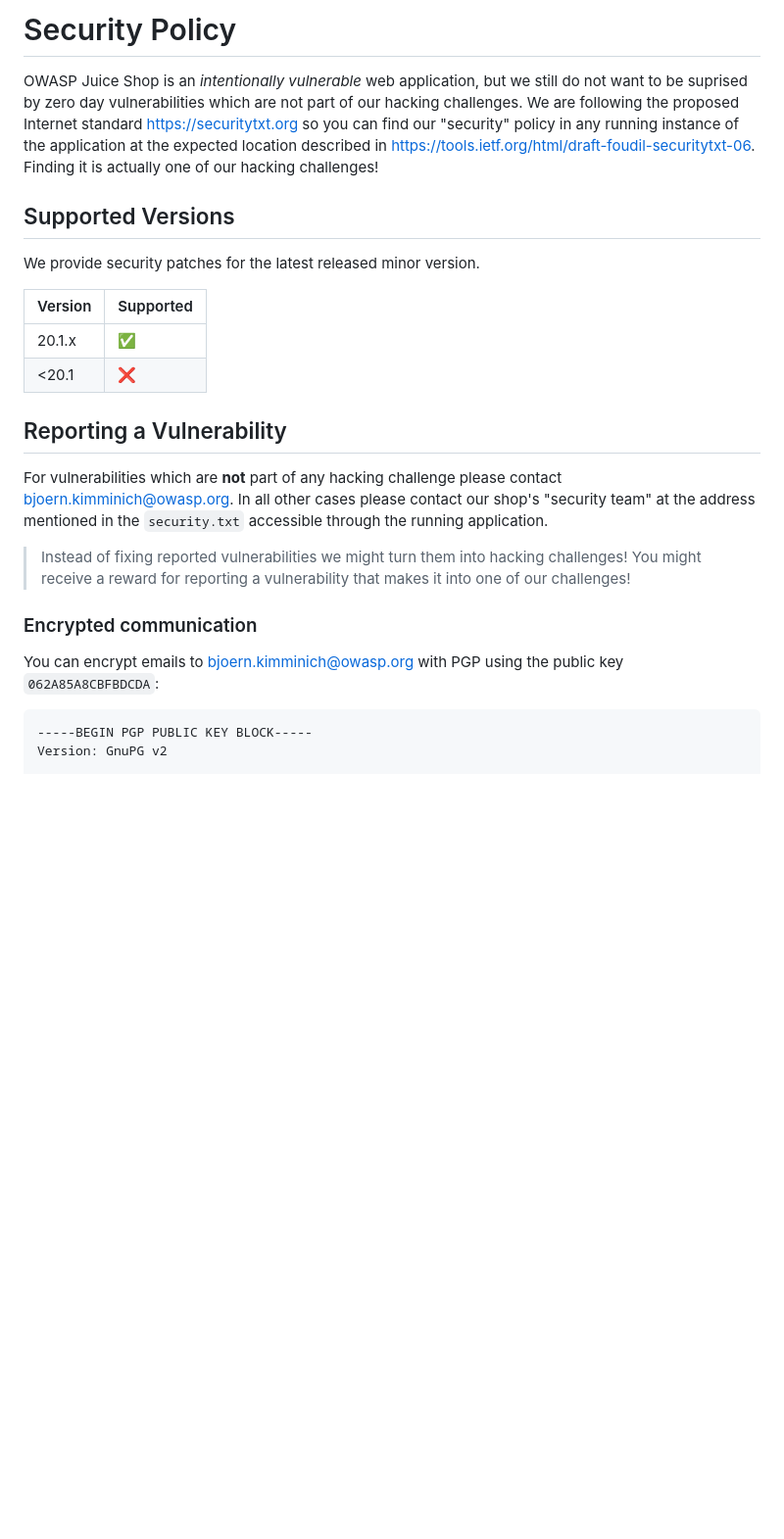
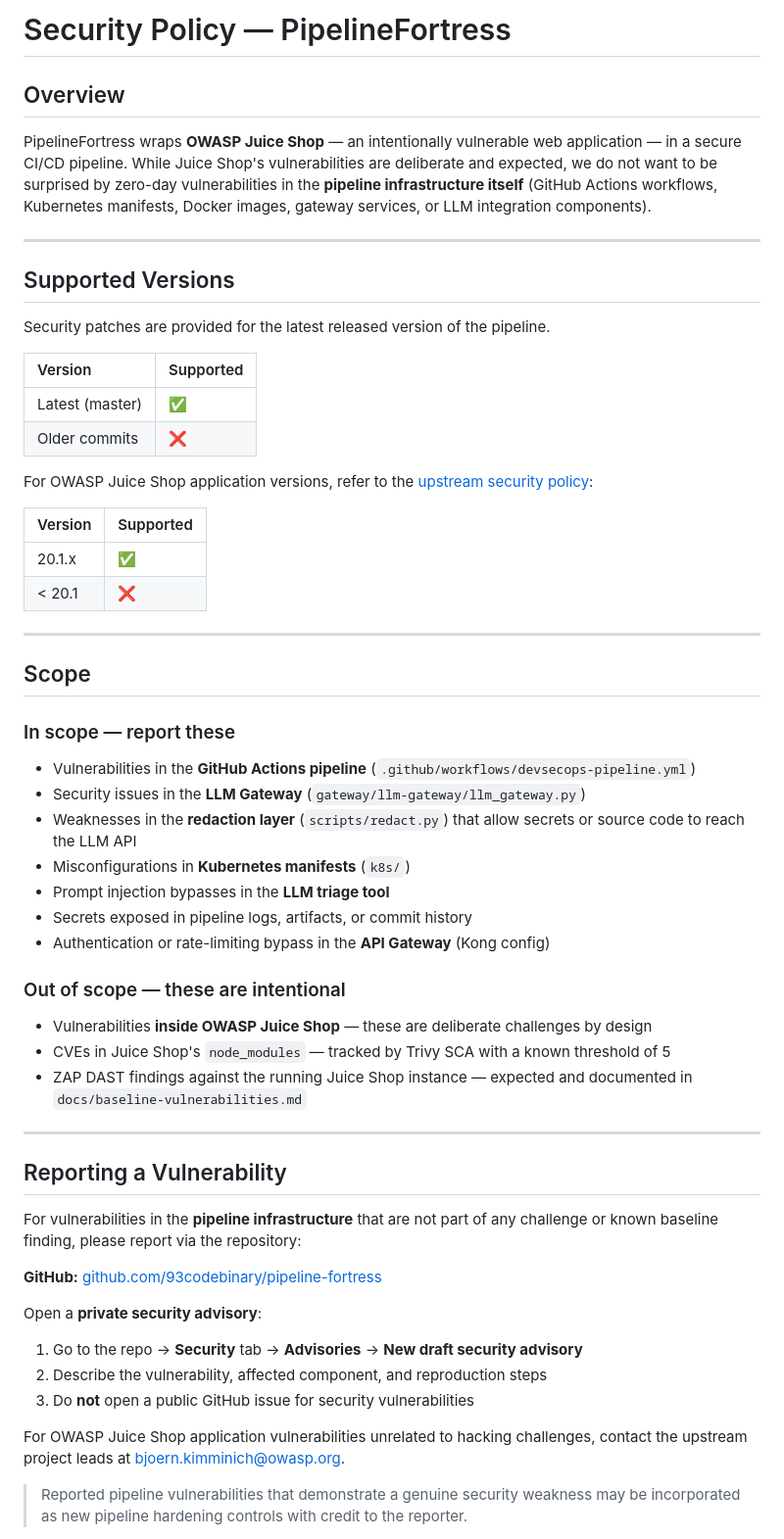
Before and after one commit to 93codebinary/pipeline-fortress, a Markdown page: SECURITY.md, the part around one of its changes. Shown at 98% size. Rendered like a GitHub page; blank space fills up the shorter version.

````diff
--- a/SECURITY.md
+++ b/SECURITY.md
@@ -1,35 +1,61 @@
-# Security Policy
+# Security Policy — PipelineFortress
 
-OWASP Juice Shop is an _intentionally vulnerable_ web application, but we still do not want to be suprised by zero day
-vulnerabilities which are not part of our hacking challenges. We are following the proposed Internet
-standard <https://securitytxt.org> so you can find our
-"security" policy in any running instance of the application at the expected location described in
-<https://tools.ietf.org/html/draft-foudil-securitytxt-06>. Finding it is actually one of our hacking challenges!
+## Overview
+
+PipelineFortress wraps **OWASP Juice Shop** — an intentionally vulnerable web application — in a secure CI/CD pipeline. While Juice Shop's vulnerabilities are deliberate and expected, we do not want to be surprised by zero-day vulnerabilities in the **pipeline infrastructure itself** (GitHub Actions workflows, Kubernetes manifests, Docker images, gateway services, or LLM integration components).
+
+---
 
 ## Supported Versions
 
-We provide security patches for the latest released minor version.
+Security patches are provided for the latest released version of the pipeline.
 
-| Version | Supported          |
-|:--------|:-------------------|
-| 20.1.x  | :white_check_mark: |
-| <20.1   | :x:                |
+| Version | Supported |
+|:--------|:----------|
+| Latest (master) | ✅ |
+| Older commits | ❌ |
+
+For OWASP Juice Shop application versions, refer to the [upstream security policy](https://github.com/juice-shop/juice-shop/security/policy):
+
+| Version | Supported |
+|:--------|:----------|
+| 20.1.x | ✅ |
+| < 20.1 | ❌ |
+
+---
+
+## Scope
+
+### In scope — report these
+
+- Vulnerabilities in the **GitHub Actions pipeline** (`.github/workflows/devsecops-pipeline.yml`)
+- Security issues in the **LLM Gateway** (`gateway/llm-gateway/llm_gateway.py`)
+- Weaknesses in the **redaction layer** (`scripts/redact.py`) that allow secrets or source code to reach the LLM API
+- Misconfigurations in **Kubernetes manifests** (`k8s/`)
+- Prompt injection bypasses in the **LLM triage tool**
+- Secrets exposed in pipeline logs, artifacts, or commit history
+- Authentication or rate-limiting bypass in the **API Gateway** (Kong config)
+
+### Out of scope — these are intentional
+
+- Vulnerabilities **inside OWASP Juice Shop** — these are deliberate challenges by design
+- CVEs in Juice Shop's `node_modules` — tracked by Trivy SCA with a known threshold of 5
+- ZAP DAST findings against the running Juice Shop instance — expected and documented in `docs/baseline-vulnerabilities.md`
+
+---
 
 ## Reporting a Vulnerability
 
-For vulnerabilities which are **not** part of any hacking challenge please contact <bjoern.kimminich@owasp.org>. In all
-other cases please contact our shop's "security team" at the address mentioned in the
-`security.txt` accessible through the running application.
+For vulnerabilities in the **pipeline infrastructure** that are not part of any challenge or known baseline finding, please report via the repository:
 
-> Instead of fixing reported vulnerabilities we might turn them into
-> hacking challenges! You might receive a reward for reporting a
-> vulnerability that makes it into one of our challenges!
+**GitHub:** [github.com/93codebinary/pipeline-fortress](https://github.com/93codebinary/pipeline-fortress)
 
-### Encrypted communication
+Open a **private security advisory**:
+1. Go to the repo → **Security** tab → **Advisories** → **New draft security advisory**
+2. Describe the vulnerability, affected component, and reproduction steps
+3. Do **not** open a public GitHub issue for security vulnerabilities
 
-You can encrypt emails to <bjoern.kimminich@owasp.org> with PGP using the public key `062A85A8CBFBDCDA`:
+For OWASP Juice Shop application vulnerabilities unrelated to hacking challenges, contact the upstream project leads at [bjoern.kimminich@owasp.org](mailto:bjoern.kimminich@owasp.org).
 
-```
------BEGIN PGP PUBLIC KEY BLOCK-----
-Version: GnuPG v2
+> Reported pipeline vulnerabilities that demonstrate a genuine security weakness may be incorporated as new pipeline hardening controls with credit to the reporter.
 
````
Also changed, not shown: other parts of SECURITY.md (+44 -91 lines).
